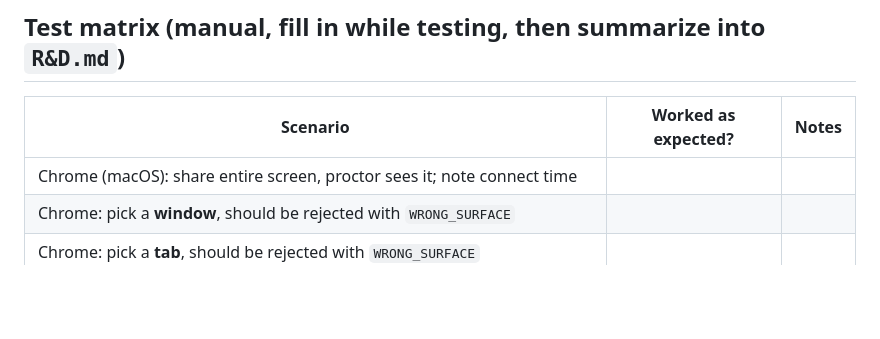
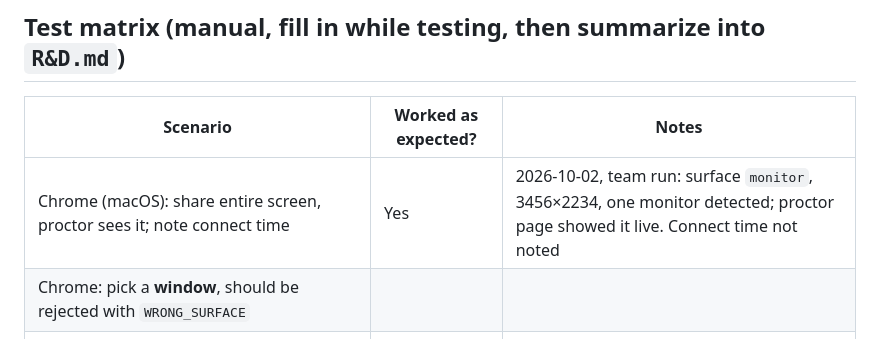
Before and after one commit to devmehmoodahmed/ai-proctoring-rnd, a Markdown page: poc-05-screen-capture/README.md, the part around the change. Drawn GitHub-style; blank space fills up the shorter version.

Commit message:
Bring R&D.md status up to date; record POC #5 manual screen-share result

```diff
--- a/poc-05-screen-capture/README.md
+++ b/poc-05-screen-capture/README.md
@@ -127,7 +127,7 @@ it for real testing.
 
 | Scenario | Worked as expected? | Notes |
 |---|---|---|
-| Chrome (macOS): share entire screen, proctor sees it; note connect time | | |
+| Chrome (macOS): share entire screen, proctor sees it; note connect time | Yes | 2026-10-02, team run: surface `monitor`, 3456×2234, one monitor detected; proctor page showed it live. Connect time not noted |
 | Chrome: pick a **window**, should be rejected with `WRONG_SURFACE` | | |
 | Chrome: pick a **tab**, should be rejected with `WRONG_SURFACE` | | |
 | Chrome: stop via the browser's "Stop sharing" bar; proctor notified | | |
```
Also changed, not shown: R&D.md (+45 -30 lines).
